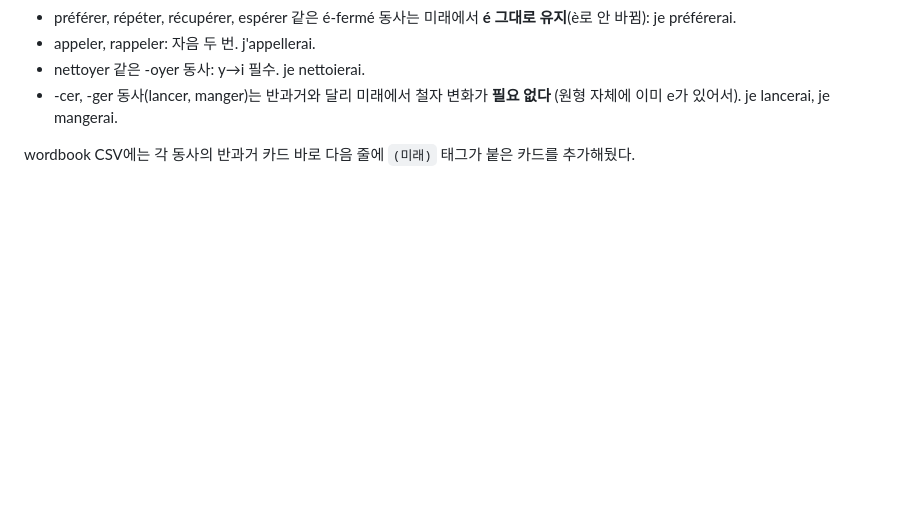
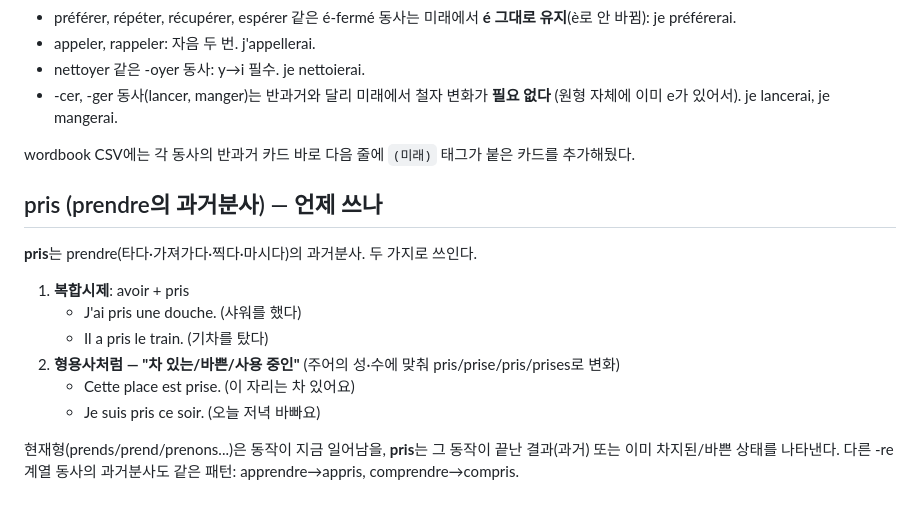
Before and after one commit to lusymoon9/french_wordbook, a Markdown page: grammar_notes.md, the part around the change. Drawn GitHub-style; blank space fills up the shorter version.

Commit message:
Document pris (past participle of prendre) usage

```diff
--- a/grammar_notes.md
+++ b/grammar_notes.md
@@ -161,3 +161,16 @@ wordbook CSV에는 동사 카드(현재형+과거분사) 바로 다음 줄에 `(
 - -cer, -ger 동사(lancer, manger)는 반과거와 달리 미래에서 철자 변화가 **필요 없다** (원형 자체에 이미 e가 있어서). je lancerai, je mangerai.
 
 wordbook CSV에는 각 동사의 반과거 카드 바로 다음 줄에 `(미래)` 태그가 붙은 카드를 추가해뒀다.
+
+## pris (prendre의 과거분사) — 언제 쓰나
+
+**pris**는 prendre(타다·가져가다·찍다·마시다)의 과거분사. 두 가지로 쓰인다.
+
+1. **복합시제**: avoir + pris
+   - J'ai pris une douche. (샤워를 했다)
+   - Il a pris le train. (기차를 탔다)
+2. **형용사처럼 — "차 있는/바쁜/사용 중인"** (주어의 성·수에 맞춰 pris/prise/pris/prises로 변화)
+   - Cette place est prise. (이 자리는 차 있어요)
+   - Je suis pris ce soir. (오늘 저녁 바빠요)
+
+현재형(prends/prend/prenons...)은 동작이 지금 일어남을, **pris**는 그 동작이 끝난 결과(과거) 또는 이미 차지된/바쁜 상태를 나타낸다. 다른 -re 계열 동사의 과거분사도 같은 패턴: apprendre→appris, comprendre→compris.
```
